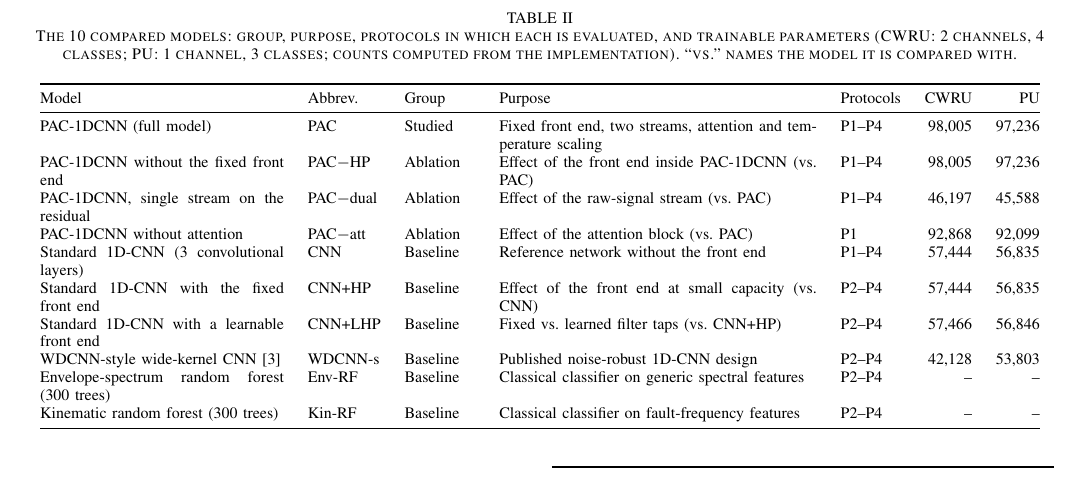
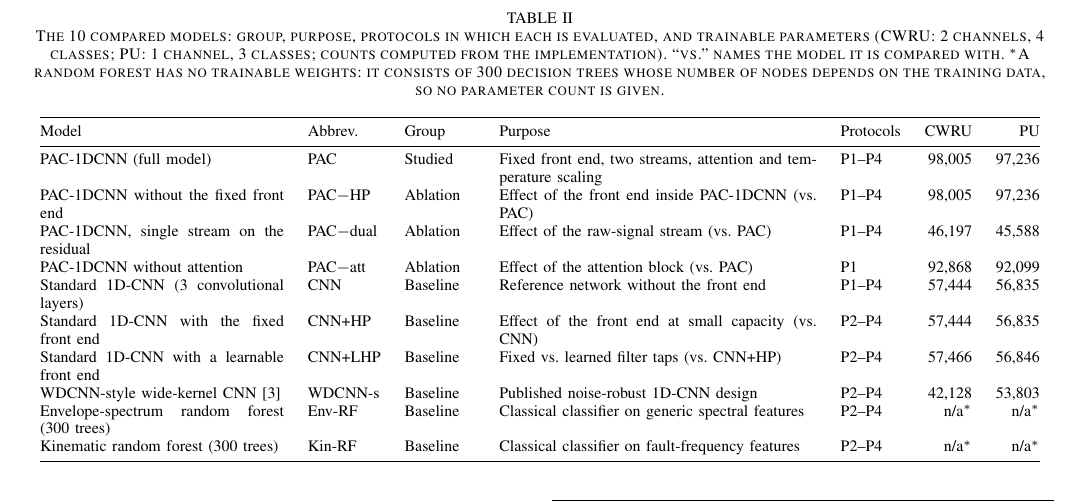
Before and after one commit to Vaibhav8075/-Physics-Augmented-1D-CNN, a LaTeX paper (paper/main.tex, which reads paper/generated/tab_models.tex): part of page 5 of 13, cut so that both start at the same text. Compiled offline with pdfLaTeX.

Commit message:
docs(paper): explain why the random forests have no parameter count
The models table showed a dash for both random forests, which read like missing data. A forest has no trainable weights and its tree size depends on the training data; the table now says n/a with a footnote.

```diff
--- a/paper/generated/tab_models.tex
+++ b/paper/generated/tab_models.tex
@@ -6,5 +6,5 @@ Standard 1D-CNN (3 convolutional layers) & CNN & Baseline & Reference network wi
 Standard 1D-CNN with the fixed front end & CNN+HP & Baseline & Effect of the front end at small capacity (vs.\ CNN) & P2--P4 & 57{,}444 & 56{,}835 \\
 Standard 1D-CNN with a learnable front end & CNN+LHP & Baseline & Fixed vs.\ learned filter taps (vs.\ CNN+HP) & P2--P4 & 57{,}466 & 56{,}846 \\
 WDCNN-style wide-kernel CNN \cite{zhang2017wdcnn} & WDCNN-s & Baseline & Published noise-robust 1D-CNN design & P2--P4 & 42{,}128 & 53{,}803 \\
-Envelope-spectrum random forest (300 trees) & Env-RF & Baseline & Classical classifier on generic spectral features & P2--P4 & -- & -- \\
-Kinematic random forest (300 trees) & Kin-RF & Baseline & Classical classifier on fault-frequency features & P2--P4 & -- & -- \\
+Envelope-spectrum random forest (300 trees) & Env-RF & Baseline & Classical classifier on generic spectral features & P2--P4 & n/a$^{*}$ & n/a$^{*}$ \\
+Kinematic random forest (300 trees) & Kin-RF & Baseline & Classical classifier on fault-frequency features & P2--P4 & n/a$^{*}$ & n/a$^{*}$ \\
--- a/paper/main.tex
+++ b/paper/main.tex
@@ -179,7 +179,7 @@ Three further models address questions raised by the primary results and are ana
 
 \begin{table*}[t]
 \centering
-\caption{The \res{n-models} compared models: group, purpose, protocols in which each is evaluated, and trainable parameters (CWRU: 2 channels, 4 classes; PU: 1 channel, 3 classes; counts computed from the implementation). ``vs.'' names the model it is compared with.}
+\caption{The \res{n-models} compared models: group, purpose, protocols in which each is evaluated, and trainable parameters (CWRU: 2 channels, 4 classes; PU: 1 channel, 3 classes; counts computed from the implementation). ``vs.'' names the model it is compared with. $^{*}$A random forest has no trainable weights: it consists of 300 decision trees whose number of nodes depends on the training data, so no parameter count is given.}
 \label{tab:models}
 \footnotesize
 \begin{tabular}{@{}p{4.3cm}lp{1.25cm}p{5.6cm}lrr@{}}
```
Also changed, not shown: 1 other file.
